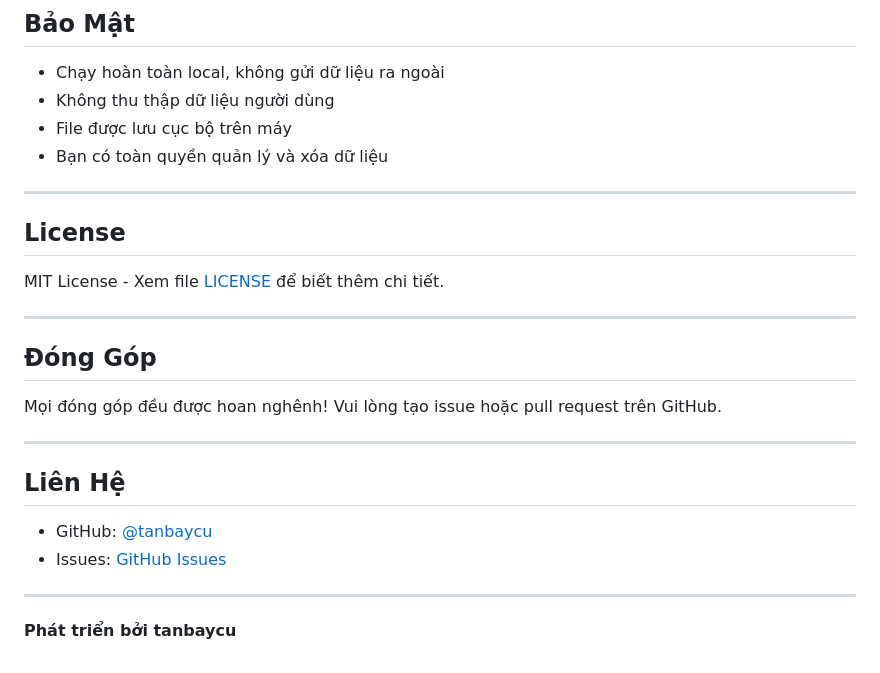
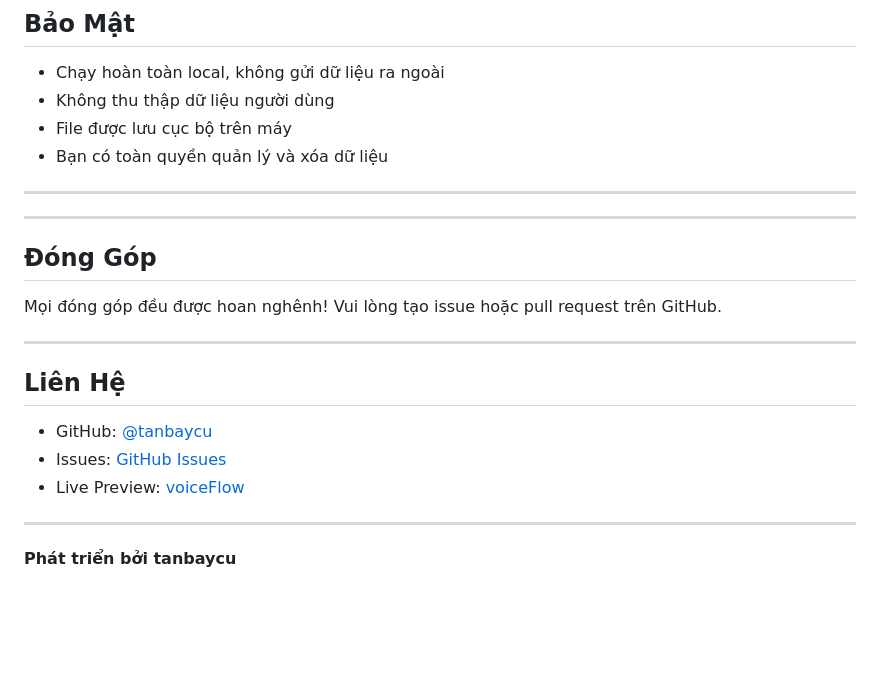
Before and after one commit to tanbaycu/voiceFlow, a Markdown page: README.md, the part around the change. Rendered like a GitHub page; blank space fills up the shorter version.

```diff
--- a/README.md
+++ b/README.md
@@ -171,9 +171,6 @@ python app.py --web
 
 ---
 
-## License
-
-MIT License - Xem file [LICENSE](LICENSE) để biết thêm chi tiết.
 
 ---
 
@@ -187,7 +184,7 @@ Mọi đóng góp đều được hoan nghênh! Vui lòng tạo issue hoặc pul
 
 - GitHub: [@tanbaycu](https://github.com/tanbaycu)
 - Issues: [GitHub Issues](https://github.com/tanbaycu/voiceflow/issues)
-
+- Live Preview: [voiceFlow](https://tanbaycu.github.io/voiceFlow/)
 ---
 
 **Phát triển bởi tanbaycu**
```
